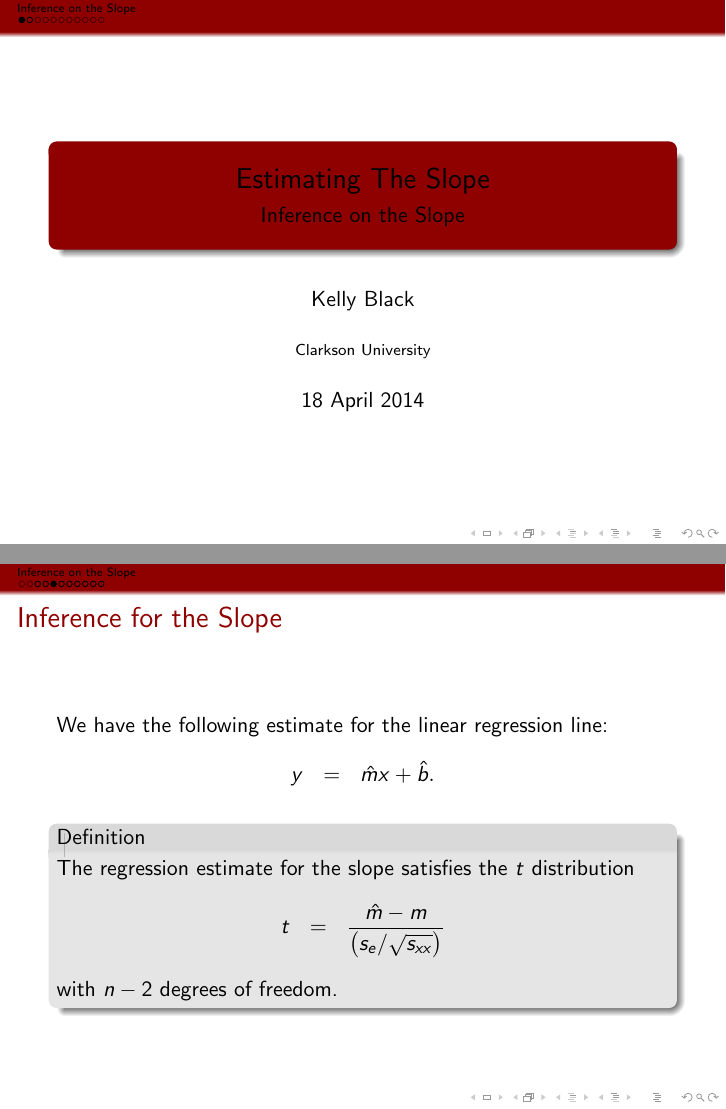
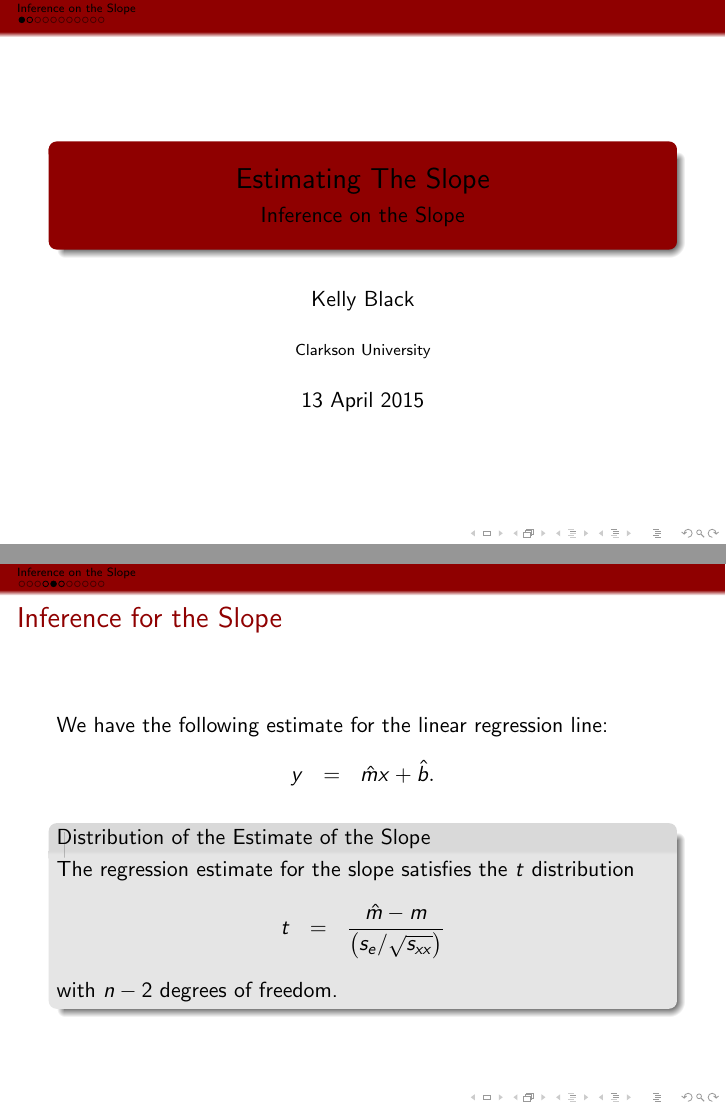
Before and after one commit to KellyBlack/BasicStats, LaTeX slides (notes/IntroStats.tex, which reads notes/regressionSignificance.tex): pages 1 and 8 of 19, joined at a grey line. Compiled offline with pdfLaTeX.

Commit message:
Updated the discussion on inference with respect to regression

```diff
--- a/notes/regressionSignificance.tex
+++ b/notes/regressionSignificance.tex
@@ -8,7 +8,7 @@
 
 %\author{Kelly Black}
 %\institute{Clarkson University}
-\date{18 April 2014}
+\date{13 April 2015}
 
 \begin{frame}
   \titlepage
@@ -112,13 +113,13 @@
     y & = & \hat{m} x + \hat{b}.
   \end{eqnarray*}
 
-  \begin{definition}
+  \begin{block}{Distribution of the Estimate of the Slope}
     The regression estimate for the slope satisfies the $t$ distribution
     \begin{eqnarray*}
       t & = & \frac{\hat{m}-m}{\lp s_e/\sqrt{s_{xx}} \rp}
     \end{eqnarray*}
     with $n-2$ degrees of freedom.
-  \end{definition}
+  \end{block}
 
 
 \end{frame}
```
Also changed, not shown: notes/regressionSignificance.tex (5 more changed lines).
